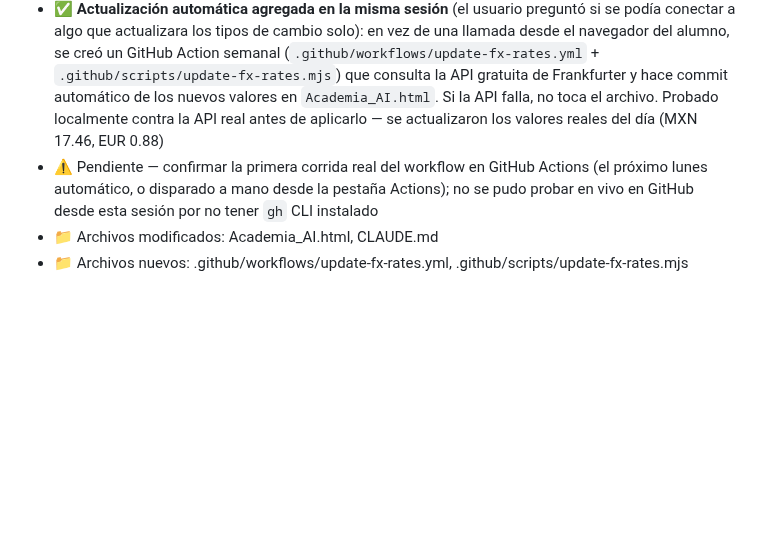
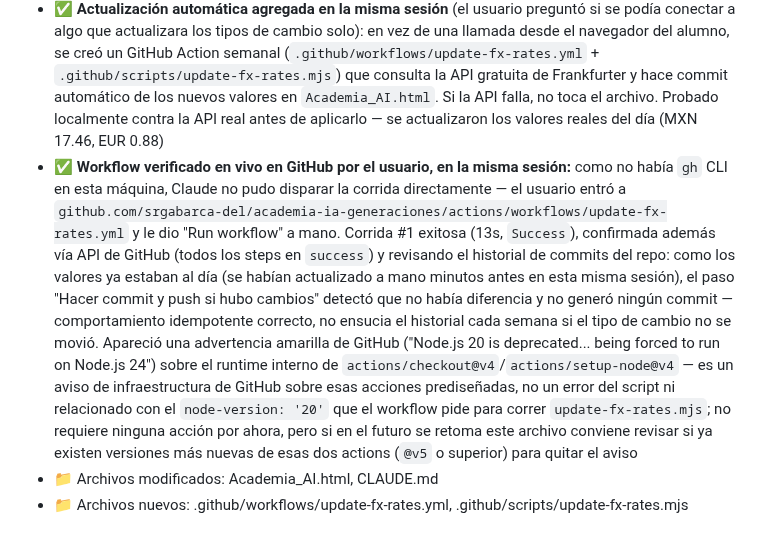
Before and after one commit to srgabarca-del/academia-ia-generaciones, a Markdown page: CLAUDE.md, the part around one of its changes. GitHub-like rendering; blank space fills up the shorter version.

Commit message:
Documentar verificación en vivo del workflow de tipos de cambio
El usuario disparó manualmente la primera corrida de update-fx-rates.yml
en GitHub Actions y confirmó que funciona: corrida exitosa, comportamiento
idempotente (no genera commits vacíos cuando las tasas no cambiaron).

Co-Authored-By: Claude Sonnet 5 <noreply@anthropic.com>

```diff
--- a/CLAUDE.md
+++ b/CLAUDE.md
@@ -473,7 +473,7 @@ sessionStorage.setItem('acceso_modulo6', '1');
 - ✅ El checkout sigue siendo 100% en USD sin importar la moneda de referencia elegida — verificado en vivo abriendo el modal de compra con MXN seleccionado, el encabezado del modal mostró únicamente "$7 USD"
 - ✅ Aplicado a las 6 tarjetas de planes (Módulos 2-6 + Plan Completo). Verificado en vivo: conversión correcta en los 6 precios, botón activo cambia de estilo, sin errores de consola
 - ✅ **Actualización automática agregada en la misma sesión** (el usuario preguntó si se podía conectar a algo que actualizara los tipos de cambio solo): en vez de una llamada desde el navegador del alumno, se creó un GitHub Action semanal (`.github/workflows/update-fx-rates.yml` + `.github/scripts/update-fx-rates.mjs`) que consulta la API gratuita de Frankfurter y hace commit automático de los nuevos valores en `Academia_AI.html`. Si la API falla, no toca el archivo. Probado localmente contra la API real antes de aplicarlo — se actualizaron los valores reales del día (MXN 17.46, EUR 0.88)
-- ⚠️ Pendiente — confirmar la primera corrida real del workflow en GitHub Actions (el próximo lunes automático, o disparado a mano desde la pestaña Actions); no se pudo probar en vivo en GitHub desde esta sesión por no tener `gh` CLI instalado
+- ✅ **Workflow verificado en vivo en GitHub por el usuario, en la misma sesión:** como no había `gh` CLI en esta máquina, Claude no pudo disparar la corrida directamente — el usuario entró a `github.com/srgabarca-del/academia-ia-generaciones/actions/workflows/update-fx-rates.yml` y le dio "Run workflow" a mano. Corrida #1 exitosa (13s, `Success`), confirmada además vía API de GitHub (todos los steps en `success`) y revisando el historial de commits del repo: como los valores ya estaban al día (se habían actualizado a mano minutos antes en esta misma sesión), el paso "Hacer commit y push si hubo cambios" detectó que no había diferencia y no generó ningún commit — comportamiento idempotente correcto, no ensucia el historial cada semana si el tipo de cambio no se movió. Apareció una advertencia amarilla de GitHub ("Node.js 20 is deprecated... being forced to run on Node.js 24") sobre el runtime interno de `actions/checkout@v4`/`actions/setup-node@v4` — es un aviso de infraestructura de GitHub sobre esas acciones prediseñadas, no un error del script ni relacionado con el `node-version: '20'` que el workflow pide para correr `update-fx-rates.mjs`; no requiere ninguna acción por ahora, pero si en el futuro se retoma este archivo conviene revisar si ya existen versiones más nuevas de esas dos actions (`@v5` o superior) para quitar el aviso
 - 📁 Archivos modificados: Academia_AI.html, CLAUDE.md
 - 📁 Archivos nuevos: .github/workflows/update-fx-rates.yml, .github/scripts/update-fx-rates.mjs
 
```
Also changed, not shown: other parts of CLAUDE.md (+1 -1 lines).
